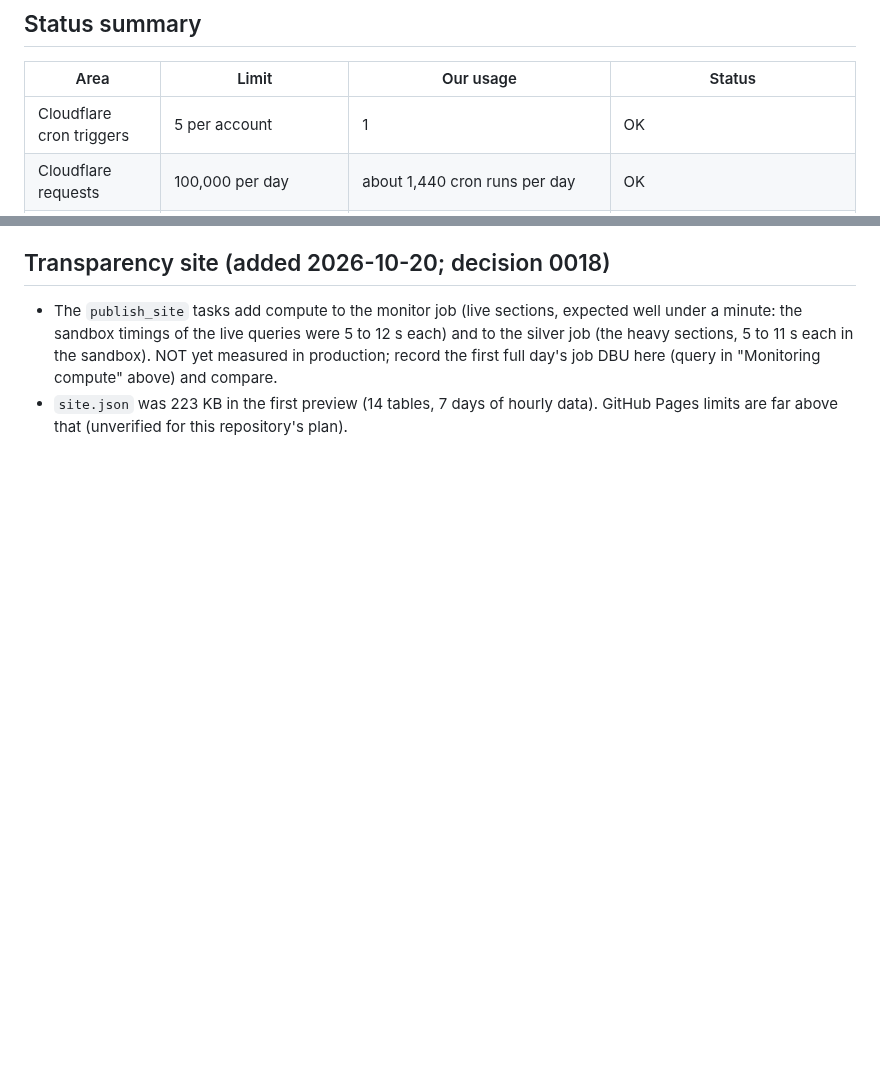
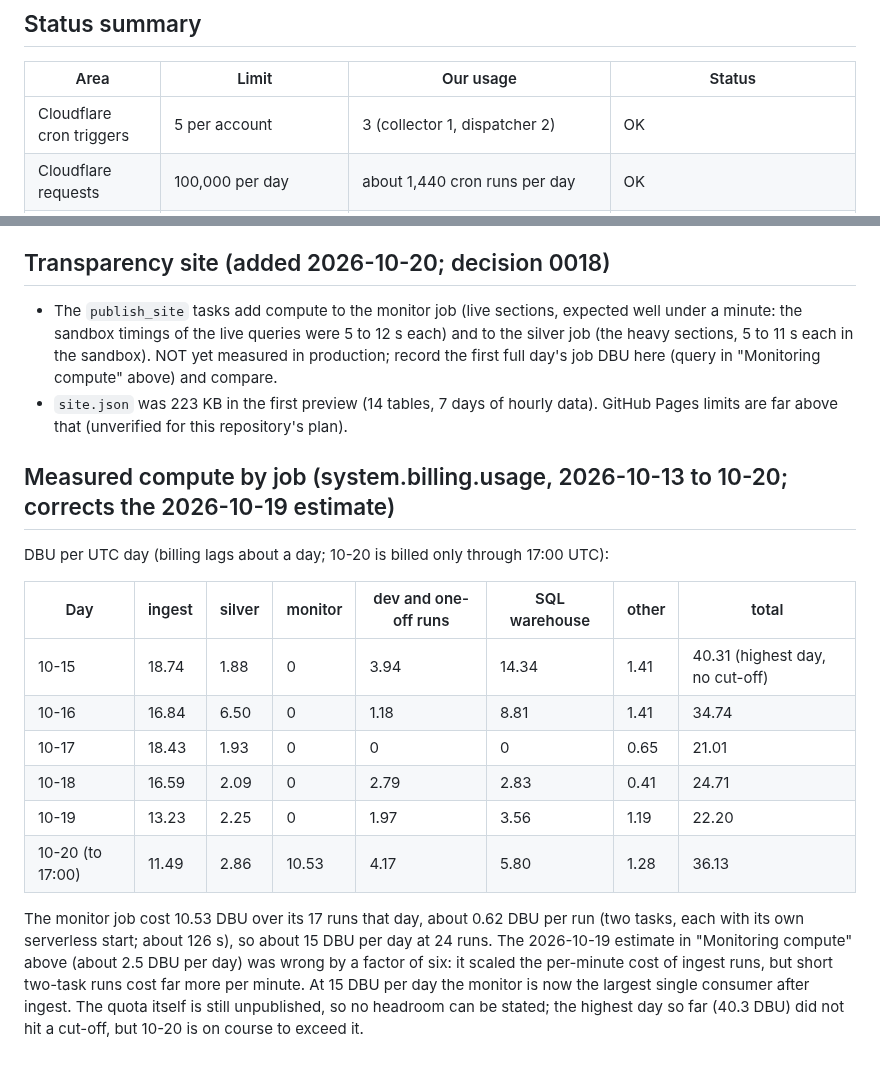
Before and after one commit to enpuyou/transit-reliability, a Markdown page: docs/limits.md, 2 parts joined by grey strips. GitHub-like rendering; blank space fills up the shorter version.

Commit message:
docs: measured compute by job; correct the monitor cost estimate; record the dispatcher token
Co-Authored-By: Claude Sonnet 5.5 <noreply@anthropic.com>

```diff
--- a/docs/limits.md
+++ b/docs/limits.md
@@ -7,7 +7,7 @@ something starts failing, because free-plan limits change.
 
 | Area | Limit | Our usage | Status |
 |---|---|---|---|
-| Cloudflare cron triggers | 5 per account | 1 | OK |
+| Cloudflare cron triggers | 5 per account | 3 (collector 1, dispatcher 2) | OK |
 | Cloudflare requests | 100,000 per day | about 1,440 cron runs per day | OK |
 | Cloudflare CPU per cron run | 10 ms | 9 to 16 ms over 9 runs on 2026-10-15 (median 11; 16 on the minute that also fetched alerts); 6 to 10 ms on 2026-10-13. All 9 reported `ok`, no exceptions | AT RISK and over the stated limit without failing; enforcement is not strict per run. See decision 0003 |
 | Cloudflare subrequests | 50 per invocation | about 10 (fetch + upload per source, vehicle positions 3x) | OK |
@@ -101,3 +101,23 @@ dashboard logs for those windows.
   day's job DBU here (query in "Monitoring compute" above) and compare.
 - `site.json` was 223 KB in the first preview (14 tables, 7 days of hourly data). GitHub Pages limits
   are far above that (unverified for this repository's plan).
+
+## Measured compute by job (system.billing.usage, 2026-10-13 to 10-20; corrects the 2026-10-19 estimate)
+
+DBU per UTC day (billing lags about a day; 10-20 is billed only through 17:00 UTC):
+
+| Day | ingest | silver | monitor | dev and one-off runs | SQL warehouse | other | total |
+|---|---|---|---|---|---|---|---|
+| 10-15 | 18.74 | 1.88 | 0 | 3.94 | 14.34 | 1.41 | 40.31 (highest day, no cut-off) |
+| 10-16 | 16.84 | 6.50 | 0 | 1.18 | 8.81 | 1.41 | 34.74 |
+| 10-17 | 18.43 | 1.93 | 0 | 0 | 0 | 0.65 | 21.01 |
+| 10-18 | 16.59 | 2.09 | 0 | 2.79 | 2.83 | 0.41 | 24.71 |
+| 10-19 | 13.23 | 2.25 | 0 | 1.97 | 3.56 | 1.19 | 22.20 |
+| 10-20 (to 17:00) | 11.49 | 2.86 | 10.53 | 4.17 | 5.80 | 1.28 | 36.13 |
+
+The monitor job cost 10.53 DBU over its 17 runs that day, about 0.62 DBU per run (two tasks, each with
+its own serverless start; about 126 s), so about 15 DBU per day at 24 runs. The 2026-10-19 estimate in
+"Monitoring compute" above (about 2.5 DBU per day) was wrong by a factor of six: it scaled the per-minute
+cost of ingest runs, but short two-task runs cost far more per minute. At 15 DBU per day the monitor is now
+the largest single consumer after ingest. The quota itself is still unpublished, so no headroom can be
+stated; the highest day so far (40.3 DBU) did not hit a cut-off, but 10-20 is on course to exceed it.
```
Also changed, not shown: docs/runbook.md (+1 -1 lines).
